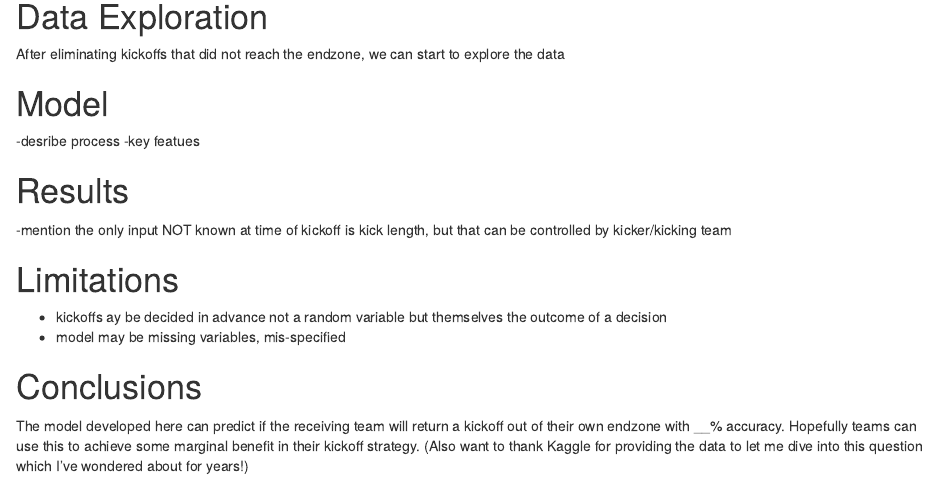
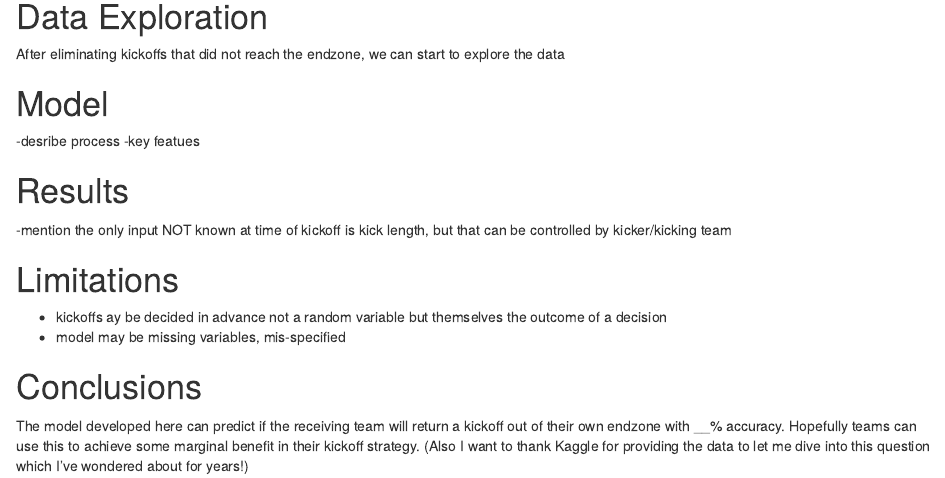
Before and after one commit to brndngrhm/big-data-bowl, an R Markdown document (R/write_up.Rmd): the page in a window 1100 px wide, from 580 px down. Rendered offline with R 4.5, knitr and Pandoc, with nearby package versions.

Commit message:
update BDB write up

```diff
--- a/R/write_up.Rmd
+++ b/R/write_up.Rmd
@@ -46,4 +46,4 @@ After eliminating kickoffs that did not reach the endzone, we can start to explo
 
 # Conclusions
 
-The model developed here can predict if the receiving team will return a kickoff out of their own endzone with __% accuracy. Hopefully teams can use this to achieve some marginal benefit in their kickoff strategy. (Also want to thank Kaggle for providing the data to let me dive into this question which I've wondered about for years!)
+The model developed here can predict if the receiving team will return a kickoff out of their own endzone with __% accuracy. Hopefully teams can use this to achieve some marginal benefit in their kickoff strategy. (Also I want to thank Kaggle for providing the data to let me dive into this question which I've wondered about for years!)
```
